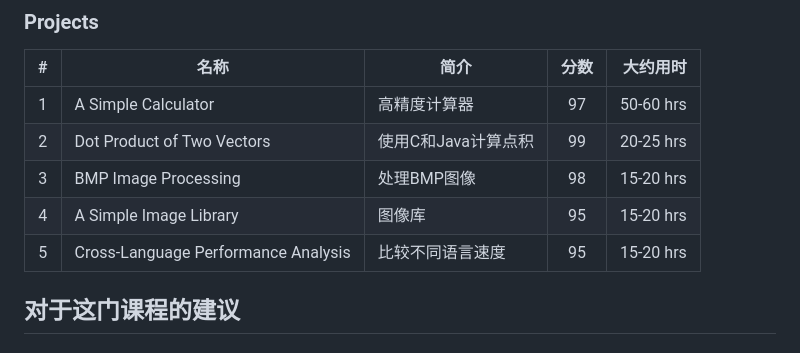
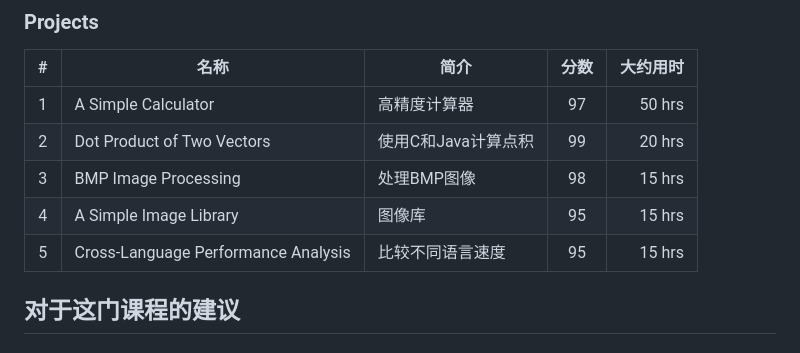
Before and after one commit to BrightonXX/SUSTech-CPP-Project, a Markdown page: README.md, the part around the change. Rendered like a GitHub page.

```diff
--- a/README.md
+++ b/README.md
@@ -11,11 +11,11 @@ Lecturer: Prof. Shiqi Yu
 
 |  #  |                  名称              |     简介      | 分数 | 大约用时 |
 |:---:|-------------------------------------|--------------|:---:|---------:|
-|  1  | A Simple Calculator                 | 高精度计算器     | 97 | 50-60 hrs   |
-|  2  | Dot Product of Two Vectors          | 使用C和Java计算点积   | 99 | 20-25 hrs   |
-|  3  | BMP Image Processing          | 处理BMP图像   | 98 | 15-20 hrs   |
-|  4  | A Simple Image Library          | 图像库   | 95 | 15-20 hrs   |
-|  5  | Cross-Language Performance Analysis          | 比较不同语言速度   | 95 | 15-20 hrs   |
+|  1  | A Simple Calculator                 | 高精度计算器     | 97 | 50 hrs   |
+|  2  | Dot Product of Two Vectors          | 使用C和Java计算点积   | 99 | 20 hrs   |
+|  3  | BMP Image Processing          | 处理BMP图像   | 98 | 15 hrs   |
+|  4  | A Simple Image Library          | 图像库   | 95 | 15 hrs   |
+|  5  | Cross-Language Performance Analysis          | 比较不同语言速度   | 95 | 15 hrs   |
 
 
 ## 对于这门课程的建议
```
